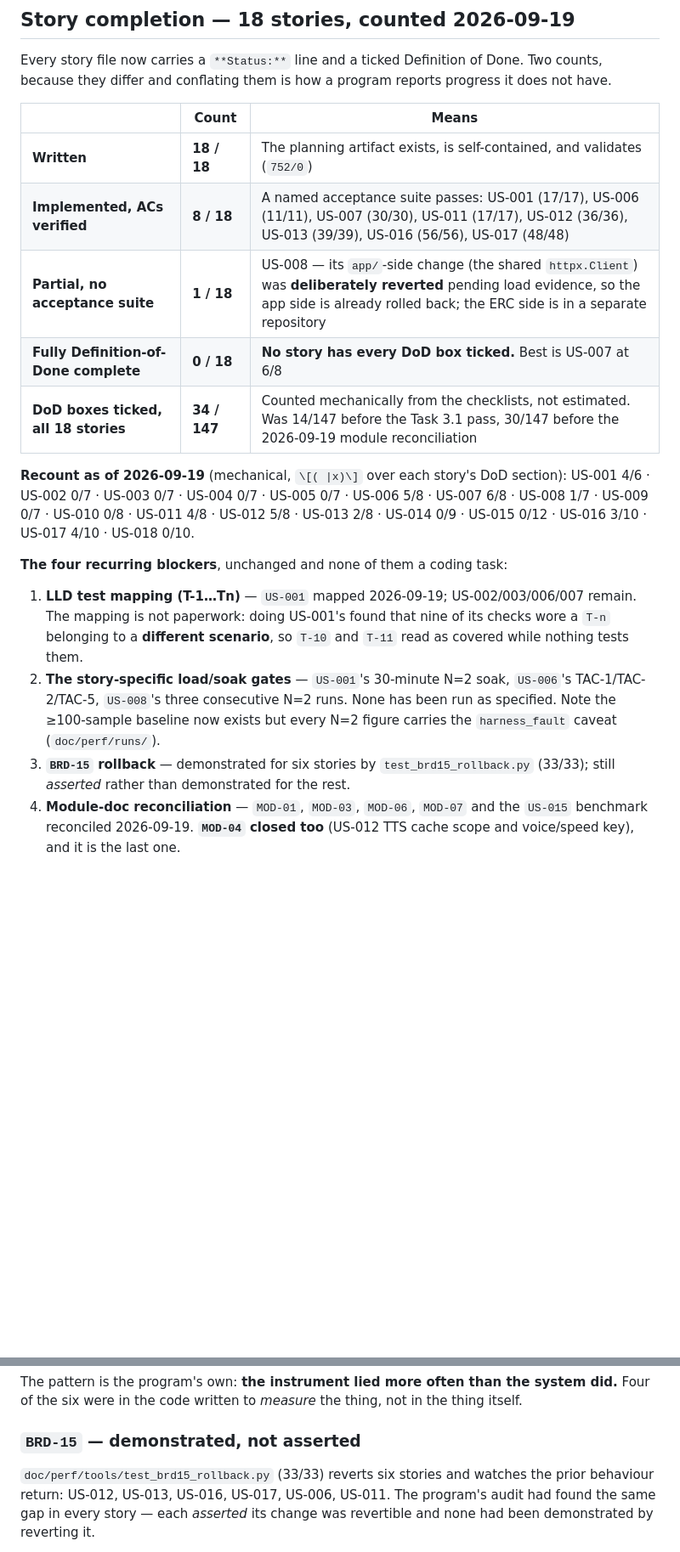
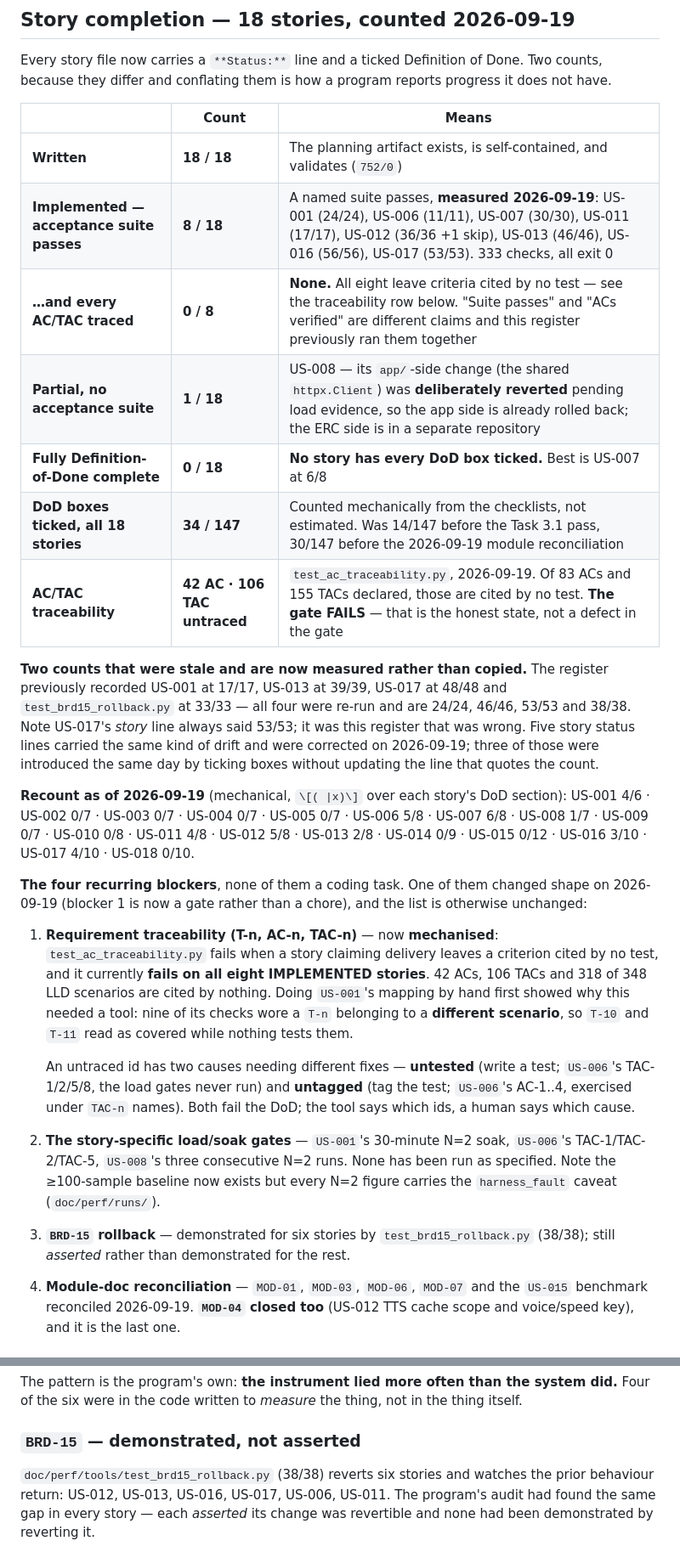
Before and after one commit to gsachin/aichatagent, a Markdown page: doc/sdlc/plan-state.md, 2 parts joined by grey strips. Shown at 85% size. GitHub-like rendering; blank space fills up the shorter version.

Commit message:
docs(register): add the traceability row, and separate two claims it ran together
The register's row read "Implemented, ACs verified - 8/18 - a named acceptance
suite passes". Those are two different claims and it ran them as one. The
traceability gate now separates them:

  Implemented - acceptance suite passes      8 / 18
  ...and every AC/TAC traced                 0 / 8

All eight stories marked IMPLEMENTED leave criteria cited by no test. The suite
result is real -- 333 checks, all exit 0, re-measured today -- but "the suite
passes" was never the same claim as "the ACs are met", and five stories in the
audit show the gap: US-007 ticks a box for an observation the system cannot
make, US-011 claims ACs verified for an unimplemented TAC-5, US-013 claims
record fields nothing writes, US-015's deliverable has no code, US-017's cited
run is DISCARDED against its own TAC.

Four counts in this register were stale and are now measured rather than copied:
US-001 17/17 -> 24/24, US-013 39/39 -> 46/46, US-017 48/48 -> 53/53, and
test_brd15_rollback 33/33 -> 38/38. US-017 is worth noting because the STORY
line always said 53/53 -- it was the register that was wrong, and the audit
found the same drift pattern in five story status lines, three of them
introduced the same day by ticking boxes without updating the count.

Blocker 1 is rewritten: requirement traceability used to be a chore with no
owner, and it is now a gate. It also states the distinction the tool cannot
make -- an untraced id is either untested (write a test) or untagged (tag the
test), and US-006 has both: TAC-1/2/5/8 are the load gates never run, AC-1..4
are exercised under TAC-n names.

Co-Authored-By: Claude Code <noreply@anthropic.com>

```diff
--- a/doc/sdlc/plan-state.md
+++ b/doc/sdlc/plan-state.md
@@ -40,10 +40,20 @@ Every story file now carries a `**Status:**` line and a ticked Definition of Don
 | | Count | Means |
 |---|---|---|
 | **Written** | **18 / 18** | The planning artifact exists, is self-contained, and validates (`752/0`) |
-| **Implemented, ACs verified** | **8 / 18** | A named acceptance suite passes: US-001 (17/17), US-006 (11/11), US-007 (30/30), US-011 (17/17), US-012 (36/36), US-013 (39/39), US-016 (56/56), US-017 (48/48) |
+| **Implemented — acceptance suite passes** | **8 / 18** | A named suite passes, **measured 2026-09-19**: US-001 (24/24), US-006 (11/11), US-007 (30/30), US-011 (17/17), US-012 (36/36 +1 skip), US-013 (46/46), US-016 (56/56), US-017 (53/53). 333 checks, all exit 0 |
+| **…and every AC/TAC traced** | **0 / 8** | **None.** All eight leave criteria cited by no test — see the traceability row below. "Suite passes" and "ACs verified" are different claims and this register previously ran them together |
 | **Partial, no acceptance suite** | **1 / 18** | US-008 — its `app/`-side change (the shared `httpx.Client`) was **deliberately reverted** pending load evidence, so the app side is already rolled back; the ERC side is in a separate repository |
 | **Fully Definition-of-Done complete** | **0 / 18** | **No story has every DoD box ticked.** Best is US-007 at 6/8 |
 | **DoD boxes ticked, all 18 stories** | **34 / 147** | Counted mechanically from the checklists, not estimated. Was 14/147 before the Task 3.1 pass, 30/147 before the 2026-09-19 module reconciliation |
+| **AC/TAC traceability** | **42 AC · 106 TAC untraced** | `test_ac_traceability.py`, 2026-09-19. Of 83 ACs and 155 TACs declared, those are cited by no test. **The gate FAILS** — that is the honest state, not a defect in the gate |
+
+**Two counts that were stale and are now measured rather than copied.** The
+register previously recorded US-001 at 17/17, US-013 at 39/39, US-017 at 48/48
+and `test_brd15_rollback.py` at 33/33 — all four were re-run and are 24/24,
+46/46, 53/53 and 38/38. Note US-017's *story* line always said 53/53; it was
+this register that was wrong. Five story status lines carried the same kind of
+drift and were corrected on 2026-09-19; three of those were introduced the same
+day by ticking boxes without updating the line that quotes the count.
 
 **Recount as of 2026-09-19** (mechanical, `\[( |x)\]` over each story's DoD
 section): US-001 4/6 · US-002 0/7 · US-003 0/7 · US-004 0/7 · US-005 0/7 ·
@@ -51,18 +61,27 @@ US-006 5/8 · US-007 6/8 · US-008 1/7 · US-009 0/7 · US-010 0/8 · US-011 4/8
 US-012 5/8 · US-013 2/8 · US-014 0/9 · US-015 0/12 · US-016 3/10 · US-017 4/10 ·
 US-018 0/10.
 
-**The four recurring blockers**, unchanged and none of them a coding task:
+**The four recurring blockers**, none of them a coding task. One of them changed shape on
+2026-09-19 (blocker 1 is now a gate rather than a chore), and the list is otherwise unchanged:
 
-1. **LLD test mapping (T-1…Tn)** — `US-001` mapped 2026-09-19; US-002/003/006/007
-   remain. The mapping is not paperwork: doing US-001's found that nine of its
-   checks wore a `T-n` belonging to a **different scenario**, so `T-10` and
-   `T-11` read as covered while nothing tests them.
+1. **Requirement traceability (T-n, AC-n, TAC-n)** — now **mechanised**:
+   `test_ac_traceability.py` fails when a story claiming delivery leaves a
+   criterion cited by no test, and it currently **fails on all eight
+   IMPLEMENTED stories**. 42 ACs, 106 TACs and 318 of 348 LLD scenarios are
+   cited by nothing. Doing `US-001`'s mapping by hand first showed why this
+   needed a tool: nine of its checks wore a `T-n` belonging to a **different
+   scenario**, so `T-10` and `T-11` read as covered while nothing tests them.
+
+   An untraced id has two causes needing different fixes — **untested** (write a
+   test; `US-006`'s TAC-1/2/5/8, the load gates never run) and **untagged** (tag
+   the test; `US-006`'s AC-1..4, exercised under `TAC-n` names). Both fail the
+   DoD; the tool says which ids, a human says which cause.
 2. **The story-specific load/soak gates** — `US-001`'s 30-minute N=2 soak,
    `US-006`'s TAC-1/TAC-2/TAC-5, `US-008`'s three consecutive N=2 runs. None has
    been run as specified. Note the ≥100-sample baseline now exists but every
    N=2 figure carries the `harness_fault` caveat (`doc/perf/runs/`).
 3. **`BRD-15` rollback** — demonstrated for six stories by
-   `test_brd15_rollback.py` (33/33); still *asserted* rather than demonstrated
+   `test_brd15_rollback.py` (38/38); still *asserted* rather than demonstrated
    for the rest.
 4. **Module-doc reconciliation** — `MOD-01`, `MOD-03`, `MOD-06`, `MOD-07` and
    the `US-015` benchmark reconciled 2026-09-19. **`MOD-04` closed too** (US-012
@@ -90,7 +109,7 @@ not in the thing itself.
 
 ### `BRD-15` — demonstrated, not asserted
 
-`doc/perf/tools/test_brd15_rollback.py` (33/33) reverts six stories and watches
+`doc/perf/tools/test_brd15_rollback.py` (38/38) reverts six stories and watches
 the prior behaviour return: US-012, US-013, US-016, US-017, US-006, US-011. The
 program's audit had found the same gap in every story — each *asserted* its
 change was revertible and none had been demonstrated by reverting it.
```
